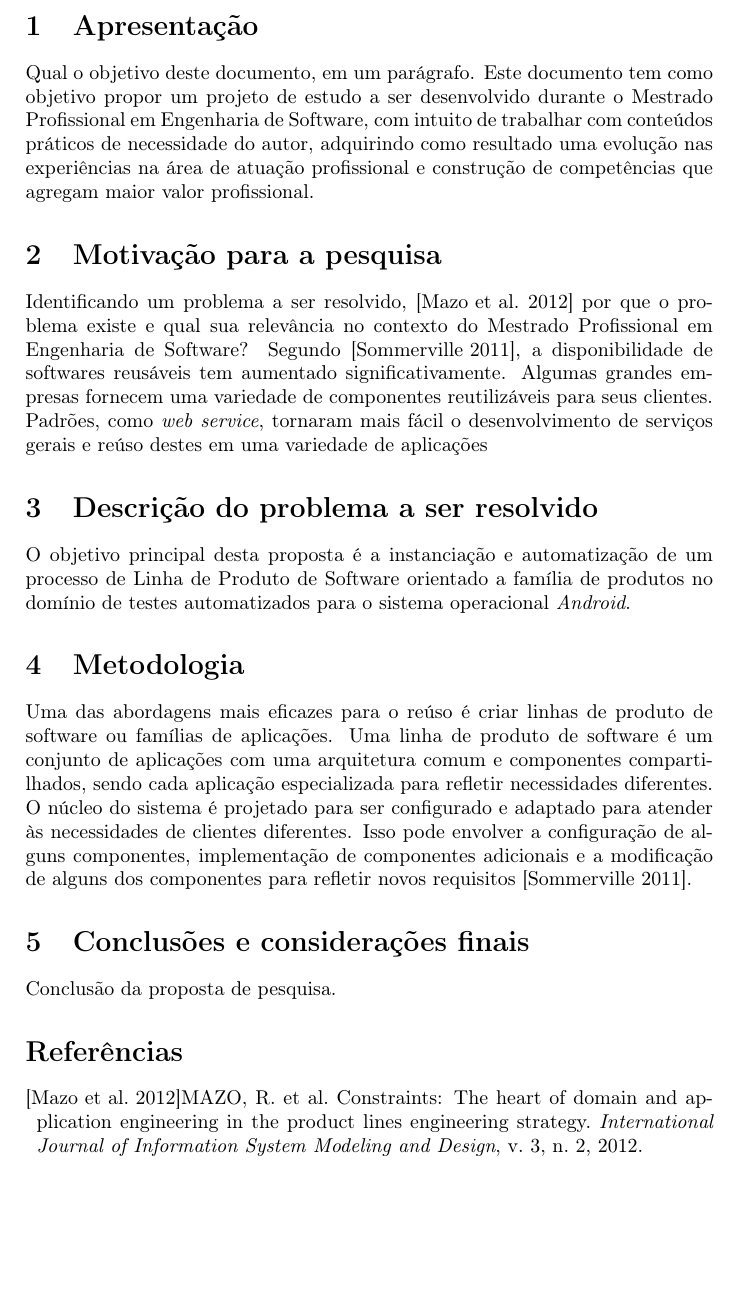
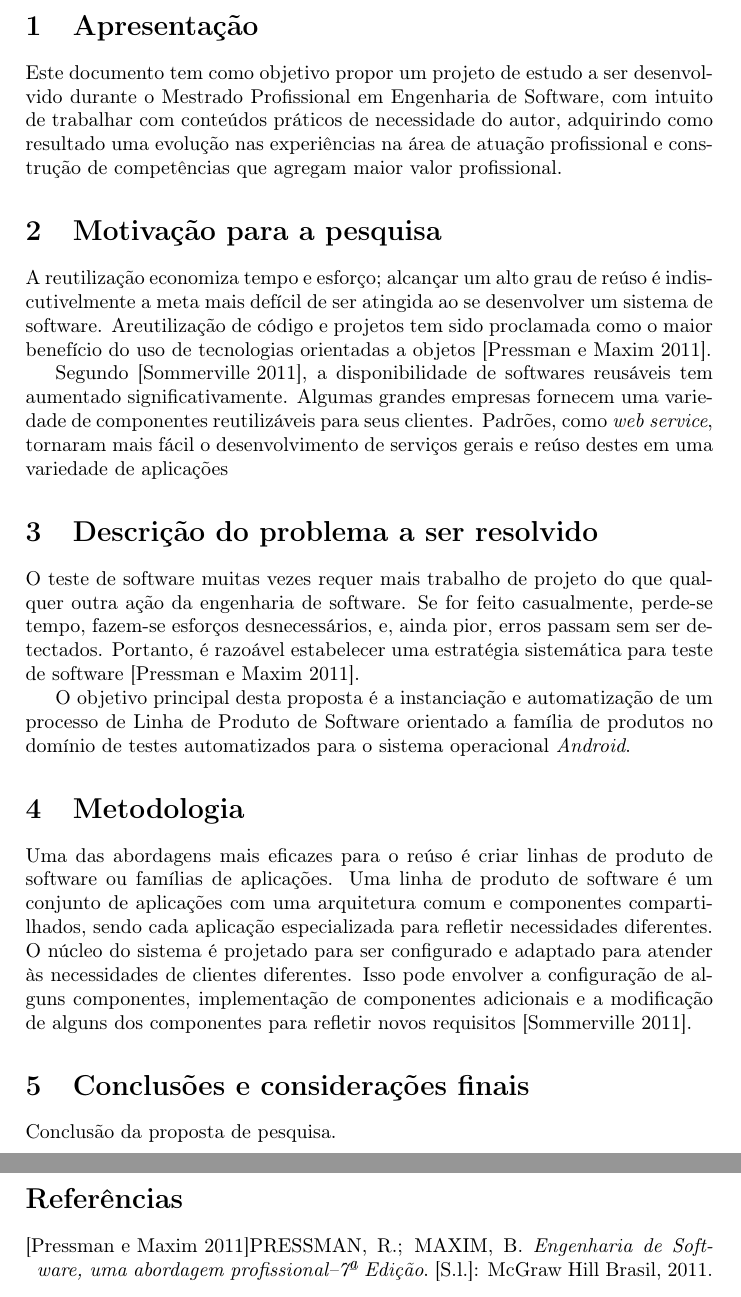
Before and after one commit to jbalves/mpes, a LaTeX document (projeto_pesquisa.tex): part of page 3 of 4 before the commit and two parts of pages 3 and 4 of 4 after it, the two joined at a grey line, cut so that both start at the same text, the shorter picture padded with empty space. Compiled offline with pdfLaTeX.

Commit message:
add+ Descricao do Problema

```diff
--- a/projeto_pesquisa.tex
+++ b/projeto_pesquisa.tex
@@ -36,7 +36,7 @@
 % APRESENTAÇÃO
 %------------------
 \section{Apresentação}
-Qual o objetivo deste documento, em um parágrafo.
+%Qual o objetivo deste documento, em um parágrafo.
 Este documento tem como objetivo propor um projeto de estudo a ser desenvolvido durante o Mestrado Profissional em Engenharia de Software, com intuito de trabalhar com conteúdos práticos de necessidade do autor, adquirindo como resultado uma evolução nas experiências na área de atuação profissional e construção de competências que agregam maior valor profissional.
 
 %Observações:
@@ -47,8 +47,10 @@ Este documento tem como objetivo propor um projeto de estudo a ser desenvolvido
 % MOTIVAÇÃO
 %------------------
 \section{Motivação para a pesquisa}
-Identificando um problema a ser resolvido, \cite{Mazo2012} por que o problema existe e qual sua relevância
-no contexto do Mestrado Profissional em Engenharia de Software?
+%Identificando um problema a ser resolvido, \cite{Mazo2012} por que o problema existe e qual sua relevância
+%no contexto do Mestrado Profissional em Engenharia de Software?
+A reutilização economiza tempo e esforço; alcançar um alto grau de reúso é indiscutivelmente a meta mais defícil de ser atingida ao se desenvolver um sistema de software. Areutilização de código e projetos tem sido proclamada como o maior benefício do uso de tecnologias orientadas a objetos \cite{pressman2011}.
+
 Segundo \cite{Sommerville2011}, a disponibilidade de softwares reusáveis tem aumentado significativamente. Algumas grandes empresas fornecem uma variedade de componentes reutilizáveis para seus clientes. Padrões, como \textit{web service}, tornaram mais fácil o desenvolvimento de serviços gerais e reúso destes em uma variedade de aplicações
 
 %------------------
@@ -56,6 +58,8 @@ Segundo \cite{Sommerville2011}, a disponibilidade de softwares reusáveis tem au
 %------------------
 \section{Descrição do problema a ser resolvido}
 %Qual o problema que você pretende investigar/resolver?
+O teste de software muitas vezes requer mais trabalho de projeto do que qualquer outra ação da engenharia de software. Se for feito casualmente, perde-se tempo, fazem-se esforços desnecessários, e, ainda pior, erros passam sem ser detectados. Portanto, é razoável estabelecer uma estratégia sistemática para teste de software \cite{pressman2011}.
+
 O objetivo principal desta proposta é a instanciação e automatização de um processo de Linha de Produto de Software orientado a família de produtos no domínio de testes automatizados para o sistema operacional \textit{Android}.
 %------------------
 % METODOLOGIA
```
Also changed, not shown: projeto_pesquisa.bib (+7 -0 lines), projeto_pesquisa.bbl, projeto_pesquisa.pdf, projeto_pesquisa.tex (2 more changed lines), 5 other files.
